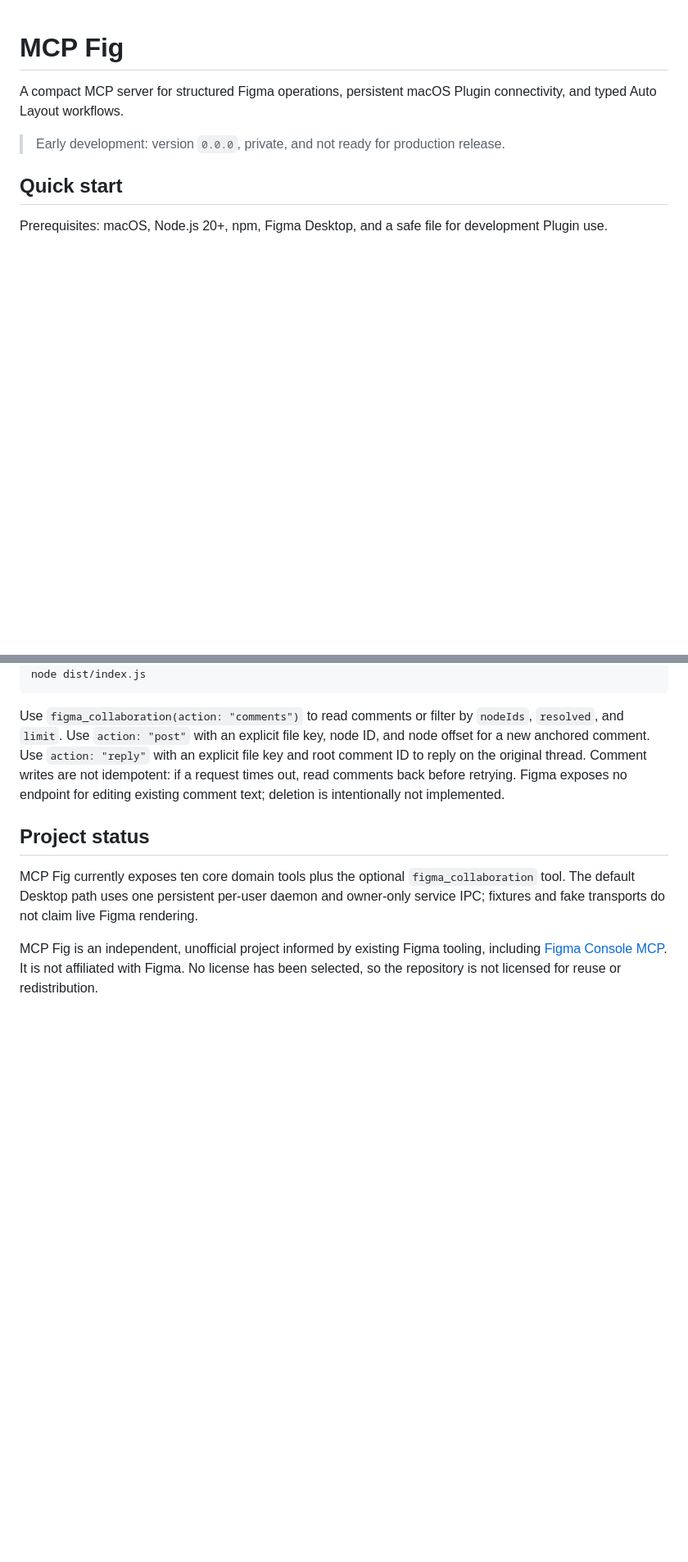
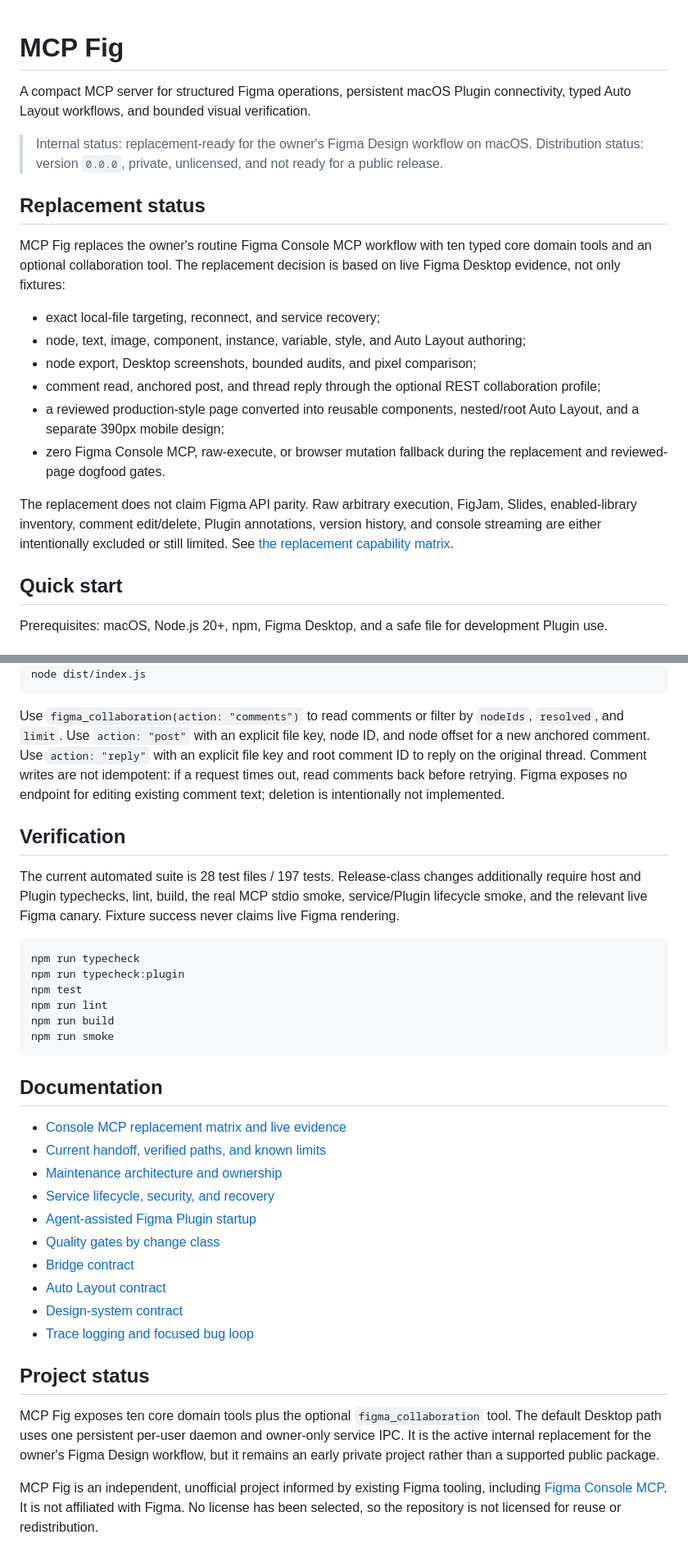
Before and after one commit to uforgot/mcp-fig, a Markdown page: README.md, 2 parts joined by grey strips. Shown at 82% size. Rendered like a GitHub page; blank space fills up the shorter version.

Commit message:
docs: record internal replacement dogfood

````diff
--- a/README.md
+++ b/README.md
@@ -1,8 +1,21 @@
 # MCP Fig
 
-A compact MCP server for structured Figma operations, persistent macOS Plugin connectivity, and typed Auto Layout workflows.
+A compact MCP server for structured Figma operations, persistent macOS Plugin connectivity, typed Auto Layout workflows, and bounded visual verification.
 
-> Early development: version `0.0.0`, private, and not ready for production release.
+> Internal status: replacement-ready for the owner's Figma Design workflow on macOS. Distribution status: version `0.0.0`, private, unlicensed, and not ready for a public release.
+
+## Replacement status
+
+MCP Fig replaces the owner's routine Figma Console MCP workflow with ten typed core domain tools and an optional collaboration tool. The replacement decision is based on live Figma Desktop evidence, not only fixtures:
+
+- exact local-file targeting, reconnect, and service recovery;
+- node, text, image, component, instance, variable, style, and Auto Layout authoring;
+- node export, Desktop screenshots, bounded audits, and pixel comparison;
+- comment read, anchored post, and thread reply through the optional REST collaboration profile;
+- a reviewed production-style page converted into reusable components, nested/root Auto Layout, and a separate 390px mobile design;
+- zero Figma Console MCP, raw-execute, or browser mutation fallback during the replacement and reviewed-page dogfood gates.
+
+The replacement does not claim Figma API parity. Raw arbitrary execution, FigJam, Slides, enabled-library inventory, comment edit/delete, Plugin annotations, version history, and console streaming are either intentionally excluded or still limited. See [the replacement capability matrix](docs/console-mcp-replacement.md).
 
 ## Quick start
 
@@ -65,8 +66,34 @@ node dist/index.js
 
 Use `figma_collaboration(action: "comments")` to read comments or filter by `nodeIds`, `resolved`, and `limit`. Use `action: "post"` with an explicit file key, node ID, and node offset for a new anchored comment. Use `action: "reply"` with an explicit file key and root comment ID to reply on the original thread. Comment writes are not idempotent: if a request times out, read comments back before retrying. Figma exposes no endpoint for editing existing comment text; deletion is intentionally not implemented.
 
+## Verification
+
+The current automated suite is 28 test files / 197 tests. Release-class changes additionally require host and Plugin typechecks, lint, build, the real MCP stdio smoke, service/Plugin lifecycle smoke, and the relevant live Figma canary. Fixture success never claims live Figma rendering.
+
+```bash
+npm run typecheck
+npm run typecheck:plugin
+npm test
+npm run lint
+npm run build
+npm run smoke
+```
+
+## Documentation
+
+- [Console MCP replacement matrix and live evidence](docs/console-mcp-replacement.md)
+- [Current handoff, verified paths, and known limits](docs/handoff.md)
+- [Maintenance architecture and ownership](docs/maintenance.md)
+- [Service lifecycle, security, and recovery](docs/service.md)
+- [Agent-assisted Figma Plugin startup](docs/agent-startup.md)
+- [Quality gates by change class](docs/quality-gates.md)
+- [Bridge contract](docs/bridge-contract.md)
+- [Auto Layout contract](docs/auto-layout-contract.md)
+- [Design-system contract](docs/design-system-contract.md)
+- [Trace logging and focused bug loop](docs/observability.md)
+
 ## Project status
 
-MCP Fig currently exposes ten core domain tools plus the optional `figma_collaboration` tool. The default Desktop path uses one persistent per-user daemon and owner-only service IPC; fixtures and fake transports do not claim live Figma rendering.
+MCP Fig exposes ten core domain tools plus the optional `figma_collaboration` tool. The default Desktop path uses one persistent per-user daemon and owner-only service IPC. It is the active internal replacement for the owner's Figma Design workflow, but it remains an early private project rather than a supported public package.
 
 MCP Fig is an independent, unofficial project informed by existing Figma tooling, including [Figma Console MCP](https://github.com/southleft/figma-console-mcp). It is not affiliated with Figma. No license has been selected, so the repository is not licensed for reuse or redistribution.
````
Also changed, not shown: other parts of README.md (+0 -12 lines), docs/console-mcp-replacement.md (+25 -5 lines), docs/handoff.md (+55 -38 lines).
